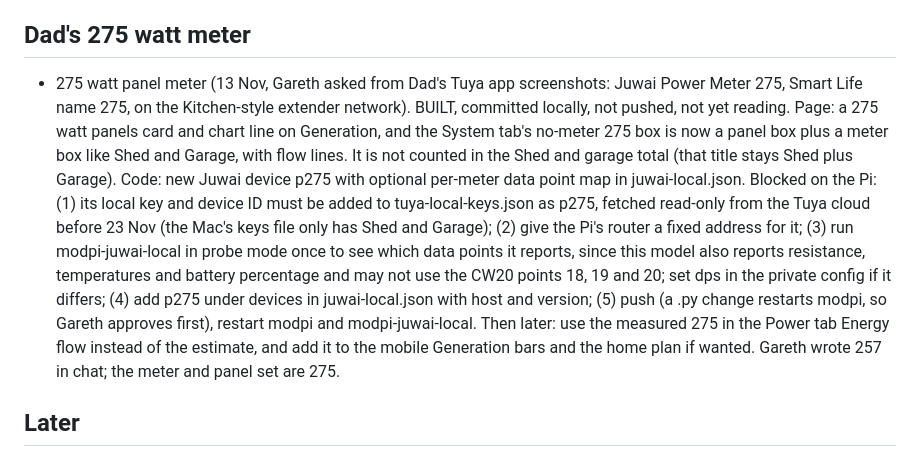
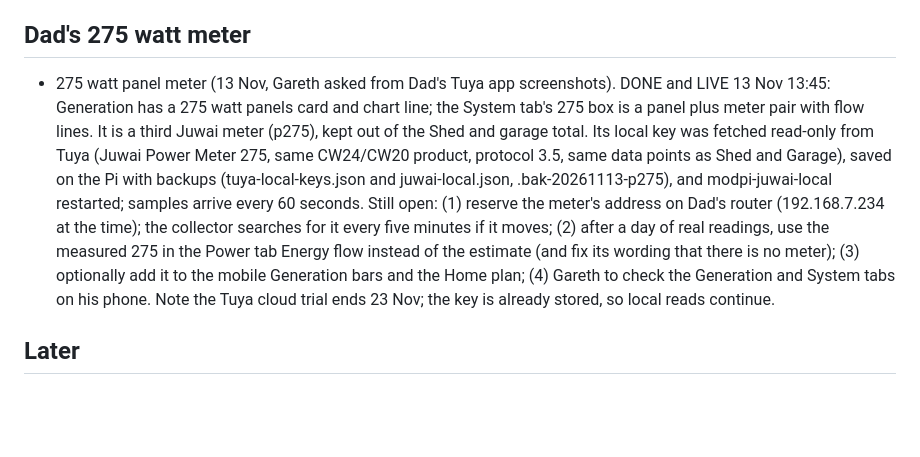
Before and after one commit to gaznet-droid/modbus-monitor, a Markdown page: ROADMAP.md, the part around the change. Drawn GitHub-style; blank space fills up the shorter version.

```diff
--- a/ROADMAP.md
+++ b/ROADMAP.md
@@ -47,7 +47,7 @@ UI tweaks and new integrations while the Pi keeps running at Gareth's. Prefer pa
   - 13 Nov, phase 2 LIVE for the 1000 watt inverter and Fridge: a LAN listener inside modpi writes their latest reading every few seconds and a history sample every 30 seconds into the same eWeLink history, marked local; the cloud poll skips them while they are heard and takes over if one is silent for a minute. The three UIID 32 plugs stay on the cloud, marked cloud. History is averaged per five minutes so energy totals are unchanged. Switch: ewelink_local_enabled in the Pi's settings. Generation, System and Inverters and fridge show the new readings with no page changes. Open: Gareth to decide on uiActive for the three UIID 32 plugs; watch the dropout log for a few days.
 
 ## Dad's 275 watt meter
-- 275 watt panel meter (13 Nov, Gareth asked from Dad's Tuya app screenshots: Juwai Power Meter 275, Smart Life name 275, on the Kitchen-style extender network). BUILT, committed locally, not pushed, not yet reading. Page: a 275 watt panels card and chart line on Generation, and the System tab's no-meter 275 box is now a panel box plus a meter box like Shed and Garage, with flow lines. It is not counted in the Shed and garage total (that title stays Shed plus Garage). Code: new Juwai device p275 with optional per-meter data point map in juwai-local.json. Blocked on the Pi: (1) its local key and device ID must be added to tuya-local-keys.json as p275, fetched read-only from the Tuya cloud before 23 Nov (the Mac's keys file only has Shed and Garage); (2) give the Pi's router a fixed address for it; (3) run modpi-juwai-local in probe mode once to see which data points it reports, since this model also reports resistance, temperatures and battery percentage and may not use the CW20 points 18, 19 and 20; set dps in the private config if it differs; (4) add p275 under devices in juwai-local.json with host and version; (5) push (a .py change restarts modpi, so Gareth approves first), restart modpi and modpi-juwai-local. Then later: use the measured 275 in the Power tab Energy flow instead of the estimate, and add it to the mobile Generation bars and the home plan if wanted. Gareth wrote 257 in chat; the meter and panel set are 275.
+- 275 watt panel meter (13 Nov, Gareth asked from Dad's Tuya app screenshots). DONE and LIVE 13 Nov 13:45: Generation has a 275 watt panels card and chart line; the System tab's 275 box is a panel plus meter pair with flow lines. It is a third Juwai meter (p275), kept out of the Shed and garage total. Its local key was fetched read-only from Tuya (Juwai Power Meter 275, same CW24/CW20 product, protocol 3.5, same data points as Shed and Garage), saved on the Pi with backups (tuya-local-keys.json and juwai-local.json, .bak-20261113-p275), and modpi-juwai-local restarted; samples arrive every 60 seconds. Still open: (1) reserve the meter's address on Dad's router (192.168.7.234 at the time); the collector searches for it every five minutes if it moves; (2) after a day of real readings, use the measured 275 in the Power tab Energy flow instead of the estimate (and fix its wording that there is no meter); (3) optionally add it to the mobile Generation bars and the Home plan; (4) Gareth to check the Generation and System tabs on his phone. Note the Tuya cloud trial ends 23 Nov; the key is already stored, so local reads continue.
 
 ## Later
 - Solar forecast page (13 Nov, Gareth asked). LIVE: a 3D model of Dad's house, garage, shed, summer house and garden at /solar, linked from the footer as Solar forecast, behind the login. It opens on the sun's real position now and follows today's date, so the sun path changes with the season; trees and grass change with the season too. Day, Night, date arrows and Winter, Spring and Summer buttons preview other times. Live labels, on by default and remembered per device, refresh every 10 seconds from the site's own readings: House shows total solar to house, net power and battery level; Garage its meter, inverter and door; Shed its meter; Garden panel via the garage plug; Summer house its temperature. The model is rough, from aerial and street photos. 13 Nov: shed and summer house moved to where Gareth says they are, opposite each other about halfway down the garden, the shed just behind the garage; a veg patch now sits at the far end where the shed was. Also 13 Nov: the glazed porch across the front is replaced by a curved bay window on the lounge, and the driveway side now has its two porches, the front porch towards the garage and the side porch nearer the gate, both with doors facing the street. The conservatory now runs across most of the back, leaving room for an angled side gate between the house and the garage. Open: where the battery really is; whether to add a real forecast (expected generation from a weather feed); later, maybe move it onto the Home tab.
```
Also changed, not shown: PROGRESS.md (+1 -0 lines).
